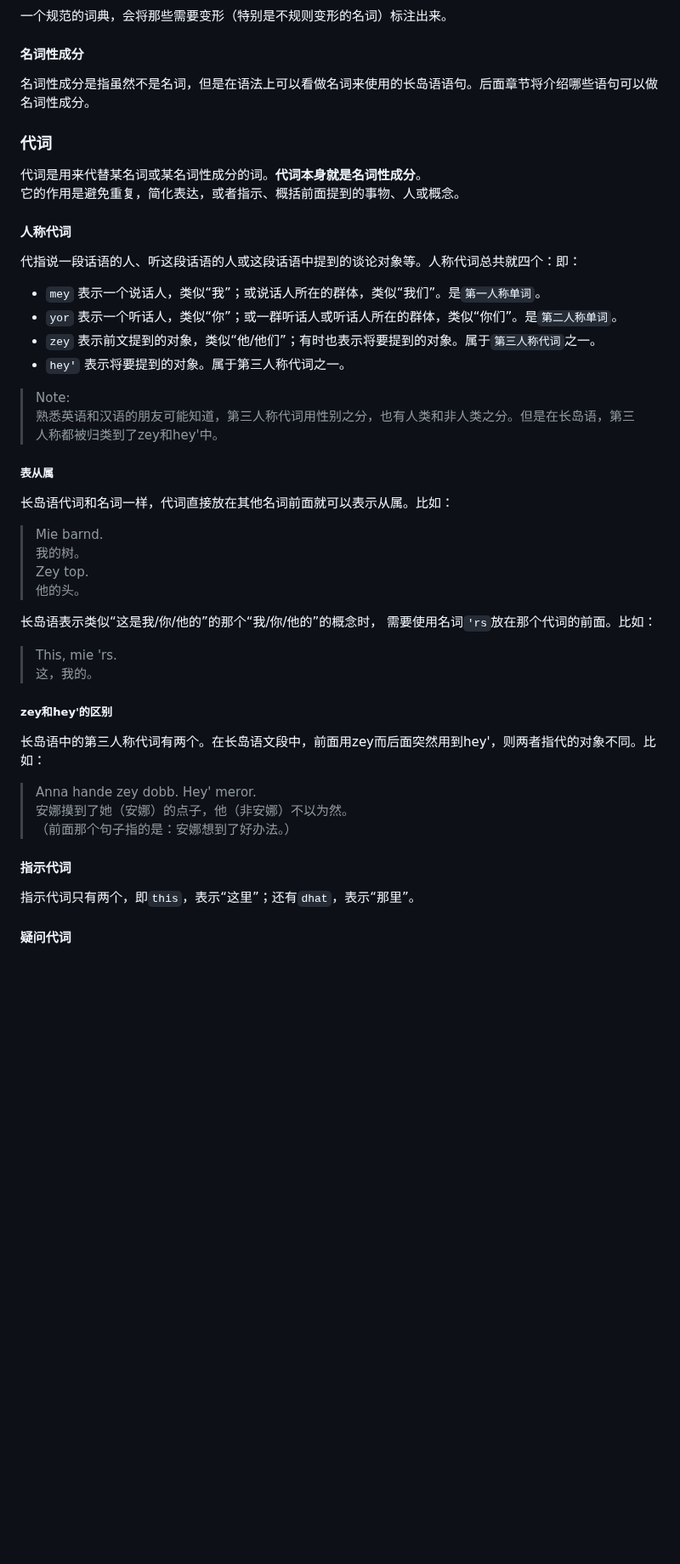
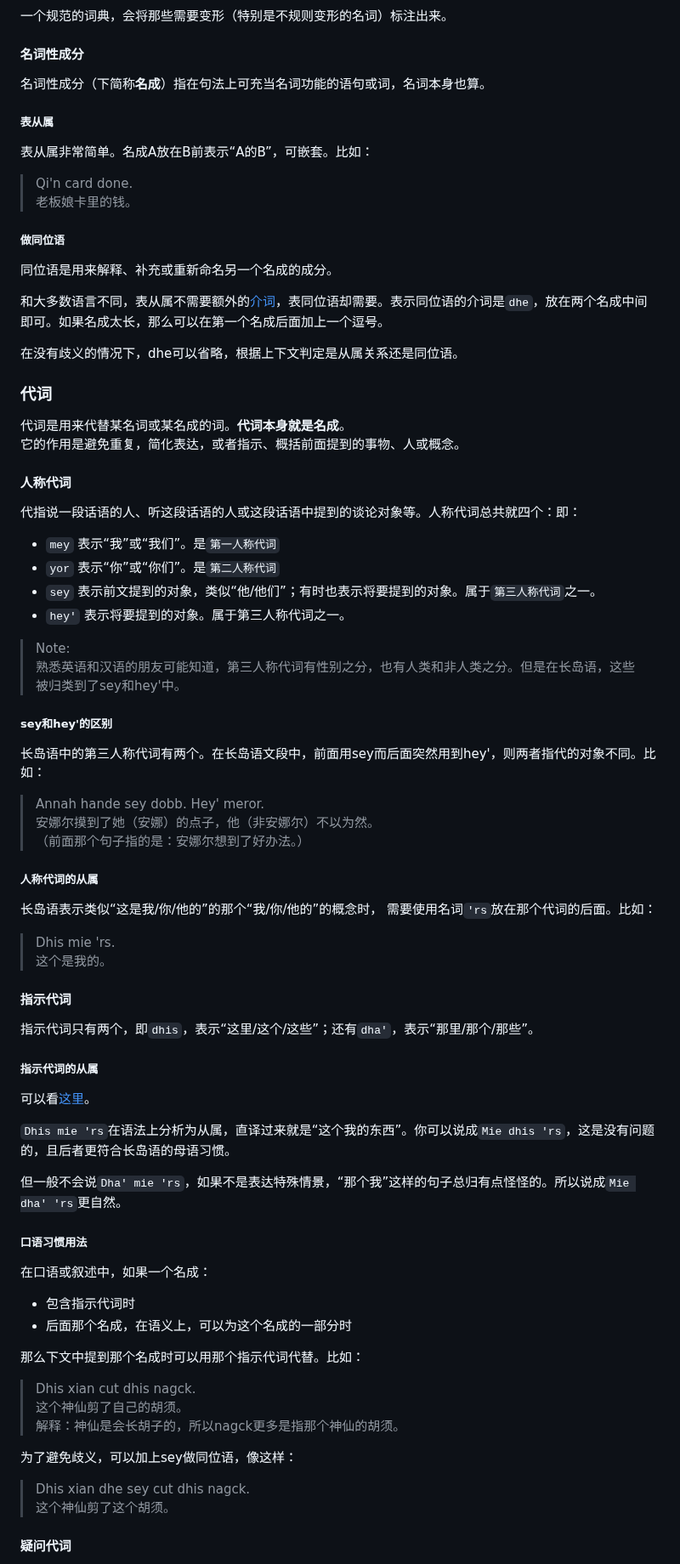
Before and after one commit to MobDollogeTwinch/MobDollogeTwinch.github.io, a Markdown page: longoue_lang.md, the part around one of its changes. Shown at 85% size. GitHub-like rendering; blank space fills up the shorter version.

```diff
--- a/longoue_lang.md
+++ b/longoue_lang.md
@@ -517,47 +517,78 @@ teghny 双胞胎其中一个
 
 #### 名词性成分
 
-名词性成分是指虽然不是名词，但是在语法上可以看做名词来使用的长岛语语句。后面章节将介绍哪些语句可以做名词性成分。
+名词性成分（下简称**名成**）指在句法上可充当名词功能的语句或词，名词本身也算。
+
+##### 表从属
+
+表从属非常简单。名成A放在B前表示“A的B”，可嵌套。比如：
+> Qi'n card done.\
+老板娘卡里的钱。
+
+##### 做同位语
+
+同位语是用来解释、补充或重新命名另一个名成的成分。
+
+和大多数语言不同，表从属不需要额外的[介词](#介词)，表同位语却需要。表示同位语的介词是`dhe`，放在两个名成中间即可。如果名成太长，那么可以在第一个名成后面加上一个逗号。
+
+在没有歧义的情况下，dhe可以省略，根据上下文判定是从属关系还是同位语。
 
 ### 代词
 
-代词是用来代替某名词或某名词性成分的词。**代词本身就是名词性成分**。\
+代词是用来代替某名词或某名成的词。**代词本身就是名成**。\
 它的作用是避免重复，简化表达，或者指示、概括前面提到的事物、人或概念。
 
 #### 人称代词
 
 代指说一段话语的人、听这段话语的人或这段话语中提到的谈论对象等。人称代词总共就四个：即：
 
-- `mey` 表示一个说话人，类似“我”；或说话人所在的群体，类似“我们”。是`第一人称单词`。
-- `yor` 表示一个听话人，类似“你”；或一群听话人或听话人所在的群体，类似“你们”。是`第二人称单词`。
-- `zey` 表示前文提到的对象，类似“他/他们”；有时也表示将要提到的对象。属于`第三人称代词`之一。
+- `mey` 表示“我”或“我们”。是`第一人称代词`
+- `yor` 表示“你”或“你们”。是`第二人称代词`
+- `sey` 表示前文提到的对象，类似“他/他们”；有时也表示将要提到的对象。属于`第三人称代词`之一。
 - `hey'` 表示将要提到的对象。属于第三人称代词之一。
 
 > Note:\
-熟悉英语和汉语的朋友可能知道，第三人称代词用性别之分，也有人类和非人类之分。但是在长岛语，第三人称都被归类到了zey和hey'中。
+熟悉英语和汉语的朋友可能知道，第三人称代词有性别之分，也有人类和非人类之分。但是在长岛语，这些被归类到了sey和hey'中。
 
-##### 表从属
-长岛语代词和名词一样，代词直接放在其他名词前面就可以表示从属。比如：
+##### sey和hey'的区别
+长岛语中的第三人称代词有两个。在长岛语文段中，前面用sey而后面突然用到hey'，则两者指代的对象不同。比如：
+> Annah hande sey dobb. Hey' meror.\
+安娜尔摸到了她（安娜）的点子，他（非安娜尔）不以为然。\
+（前面那个句子指的是：安娜尔想到了好办法。）
 
-> Mie barnd. \
-我的树。\
-Zey top. \
-他的头。
-
+##### 人称代词的从属
 长岛语表示类似“这是我/你/他的”的那个“我/你/他的”的概念时，
-需要使用名词`'rs`放在那个代词的前面。比如：
-> This, mie 'rs.\
-这，我的。
-
-##### zey和hey'的区别
-长岛语中的第三人称代词有两个。在长岛语文段中，前面用zey而后面突然用到hey'，则两者指代的对象不同。比如：
-> Anna hande zey dobb. Hey' meror.\
-安娜摸到了她（安娜）的点子，他（非安娜）不以为然。\
-（前面那个句子指的是：安娜想到了好办法。）
+需要使用名词`'rs`放在那个代词的后面。比如：
+> Dhis mie 'rs.\
+这个是我的。
 
 #### 指示代词
 
-指示代词只有两个，即`this`，表示“这里”；还有`dhat`，表示“那里”。
+指示代词只有两个，即`dhis`，表示“这里/这个/这些”；还有`dha'`，表示“那里/那个/那些”。
+
+##### 指示代词的从属
+
+可以看[这里](#代词的从属补充)。
+
+`Dhis mie 'rs`在语法上分析为从属，直译过来就是“这个我的东西”。你可以说成`Mie dhis 'rs`，这是没有问题的，且后者更符合长岛语的母语习惯。
+
+但一般不会说`Dha' mie 'rs`，如果不是表达特殊情景，“那个我”这样的句子总归有点怪怪的。所以说成`Mie dha' 'rs`更自然。
+
+##### 口语习惯用法
+
+在口语或叙述中，如果一个名成：
+
+- 包含指示代词时
+- 后面那个名成，在语义上，可以为这个名成的一部分时
+
+那么下文中提到那个名成时可以用那个指示代词代替。比如：
+> Dhis xian cut dhis nagck.\
+这个神仙剪了自己的胡须。\
+解释：神仙是会长胡子的，所以nagck更多是指那个神仙的胡须。
+
+为了避免歧义，可以加上sey做同位语，像这样：
+> Dhis xian dhe sey cut dhis nagck.\
+这个神仙剪了这个胡须。
 
 #### 疑问代词
 
```
Also changed, not shown: other parts of longoue_lang.md (+44 -23 lines).
